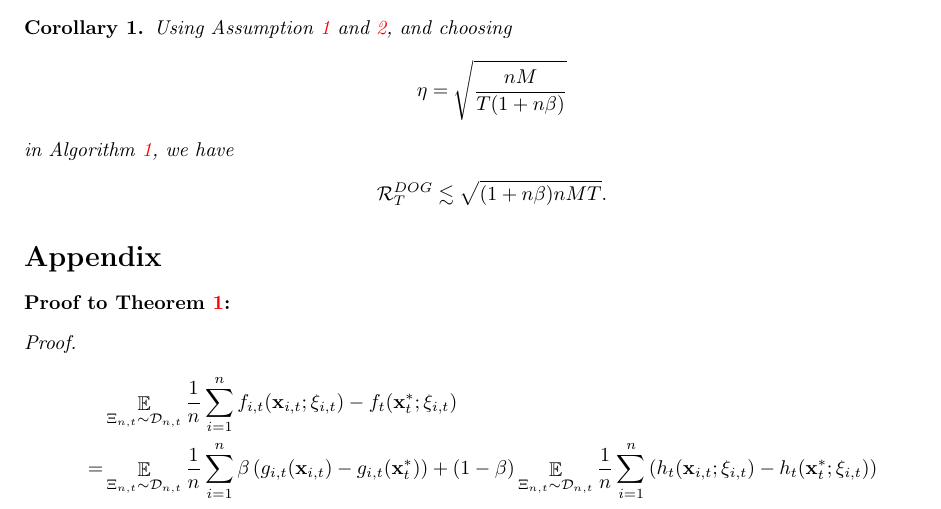
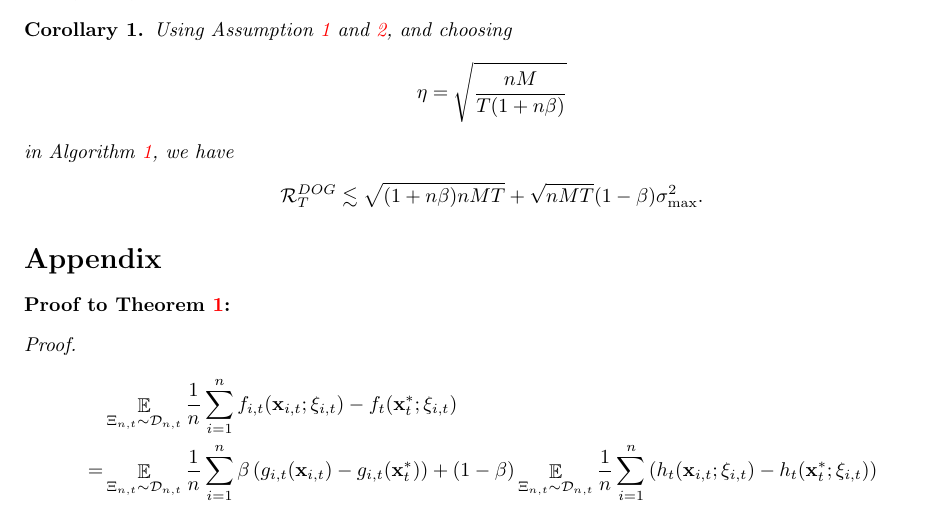
Before and after one commit to YaweiZhao/on-linear-speedup-decentralized-online-optimization, a LaTeX paper (main.tex): part of page 3 of 15, cut so that both start at the same text. Compiled offline with pdfLaTeX.

Commit message:
Updates from ShareLaTeX

```diff
--- a/main.tex
+++ b/main.tex
@@ -212,7 +212,7 @@ Using Assumption \ref{assumption_bounded_gradient_domain} and \ref{assumption_di
 \end{align} in Algorithm \ref{algo_dog}, we have
 \begin{align}
 \nonumber
-\Rcal_T^{DOG} \lesssim \sqrt{ (1+n\beta)nMT }.
+\Rcal_T^{DOG} \lesssim \sqrt{ (1+n\beta)nMT } + \sqrt{nMT} (1-\beta)\sigma_{\max}^2.
 \end{align}
 
 
```
